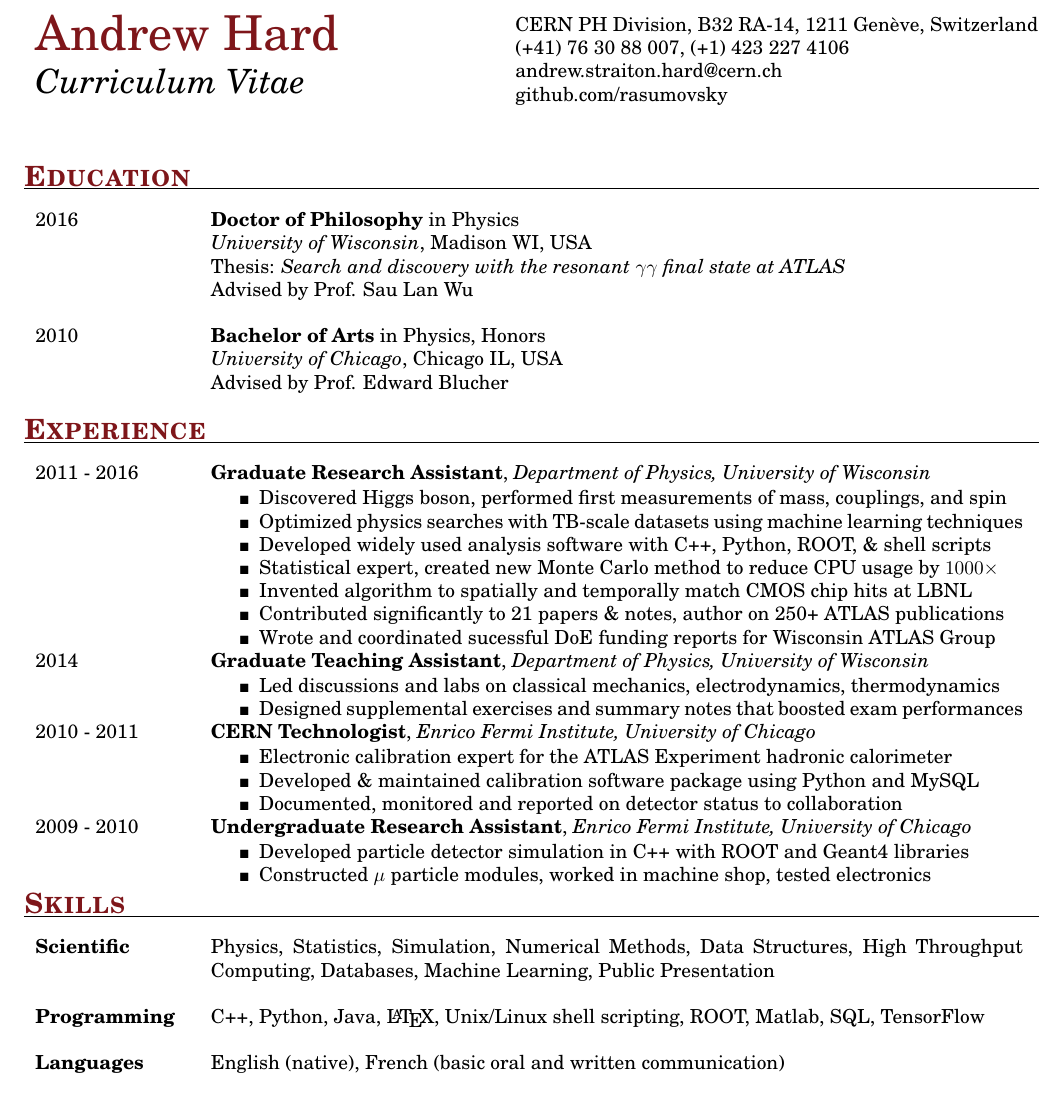
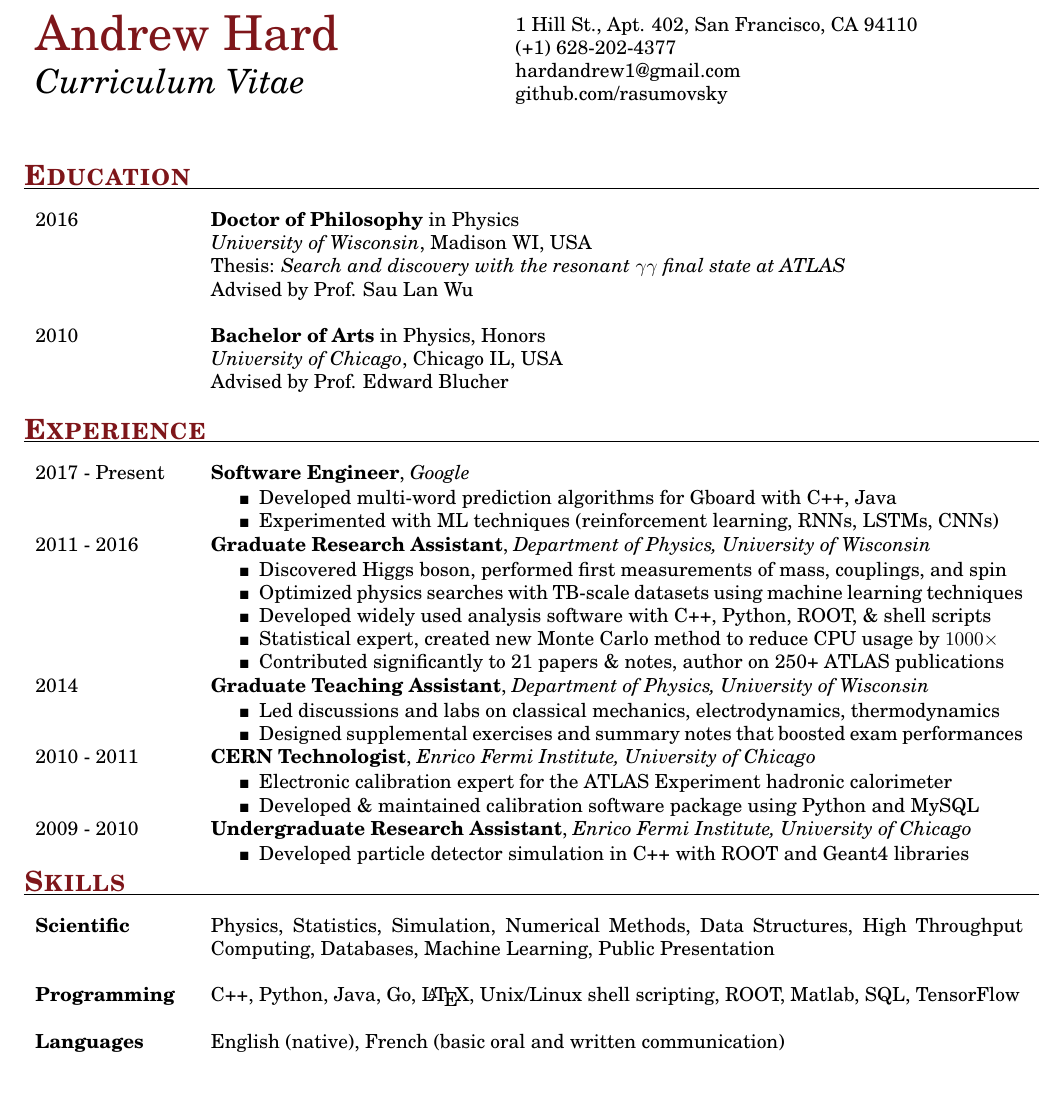
Before and after one commit to rasumovsky/GenericCV, a LaTeX CV (CurriculumVitae_AHard.tex): part of page 1 of 2, cut at the place of the change. Compiled offline with pdfLaTeX.

Commit message:
Updating contant info and experience

```diff
--- a/CurriculumVitae_AHard.tex
+++ b/CurriculumVitae_AHard.tex
@@ -28,9 +28,9 @@
 \begin{tabular}{p{0.45\textwidth}p{0.55\textwidth}}
 	\hfill \newline \href{https://ch.linkedin.com/in/andrew-hard-25b690a5}{\Huge{\color{Maroon}{Andrew Hard}}} \newline \LARGE{\textit{Curriculum Vitae}} \newline
 	&
-	\hfill \newline CERN PH Division, B32 RA-14, 1211 Gen\`{e}ve, Switzerland \newline
-	(+41) 76 30 88 007, (+1) 423 227 4106 \newline
-	\href{mailto:ahard@cern.ch}{andrew.straiton.hard@cern.ch} \newline
+	\hfill \newline 1 Hill St., Apt. 402, San Francisco, CA 94110 \newline
+	(+1) 628-202-4377 \newline
+	\href{mailto:hardandrew1@gmail.com}{hardandrew1@gmail.com} \newline
 	\href{https://github.com/rasumovsky}{github.com/rasumovsky}\\
 \end{tabular}
 
@@ -66,6 +66,18 @@
 
 %\renewcommand{\arraystretch}{0.5}% Wider
 \begin{tabular}{p{0.15\textwidth}p{0.8\textwidth}}
+        2017 - Present
+        &
+        \textbf{Software Engineer}, \textit{Google} \newline
+	\vspace{-15pt}      % suppress blank line after tabbing
+        \begin{itemize}
+		\itemsep0em
+%		\renewcommand{\labelitemi}{\scriptsize$\blacksquare$}
+		\renewcommand{\labelitemi}{\tiny$\blacksquare$}
+    		\item Developed multi-word prediction algorithms for Gboard with C++, Java
+                \item Experimented with ML techniques (reinforcement learning, RNNs, LSTMs, CNNs)
+        \end{itemize}
+\\
 	2011 - 2016
 	&
 	\textbf{Graduate Research Assistant}, \textit{Department of Physics, University of Wisconsin} \newline
@@ -77,9 +89,9 @@
 		\item Optimized physics searches with TB-scale datasets using machine learning techniques
     		\item Developed widely used analysis software with C++, Python, ROOT, \& shell scripts
     		\item Statistical expert, created new Monte Carlo method to reduce CPU usage by $1000\times$
-		\item Invented algorithm to spatially and temporally match CMOS chip hits at LBNL
+%		\item Invented algorithm to spatially and temporally match CMOS chip hits at LBNL
 		\item Contributed significantly to 21 papers \& notes, author on 250+ ATLAS publications
-		\item Wrote and coordinated sucessful DoE funding reports for Wisconsin ATLAS Group
+%		\item Wrote and coordinated sucessful DoE funding reports for Wisconsin ATLAS Group
 	\end{itemize}
 \\
 	2014
@@ -102,7 +114,7 @@
 		\renewcommand{\labelitemi}{\tiny$\blacksquare$}
    		\item Electronic calibration expert for the ATLAS Experiment hadronic calorimeter
    		\item Developed \& maintained calibration software package using Python and MySQL
-    		\item Documented, monitored and reported on detector status to collaboration
+%    		\item Documented, monitored and reported on detector status to collaboration
 	\end{itemize}
 \\
 	2009 - 2010
@@ -113,7 +125,7 @@
 		\itemsep0em
 		\renewcommand{\labelitemi}{\tiny$\blacksquare$}
    		\item Developed particle detector simulation in C++ with ROOT and Geant4 libraries
-   		\item Constructed $\mu$ particle modules, worked in machine shop, tested electronics
+%   		\item Constructed $\mu$ particle modules, worked in machine shop, tested electronics
 	\end{itemize}
 \end{tabular}
 
@@ -134,7 +146,7 @@
 \\
 	{\bf Programming}
 	&
-	C++, Python, Java, \LaTeX{}, Unix/Linux shell scripting, ROOT, Matlab, SQL, TensorFlow \newline
+	C++, Python, Java, Go, \LaTeX{}, Unix/Linux shell scripting, ROOT, Matlab, SQL, TensorFlow \newline
 \\
 	{\bf Languages}
 	&
```
Also changed, not shown: Resume.tex (+20 -9 lines), CurriculumVitae_AHard.pdf, Resume.pdf.
